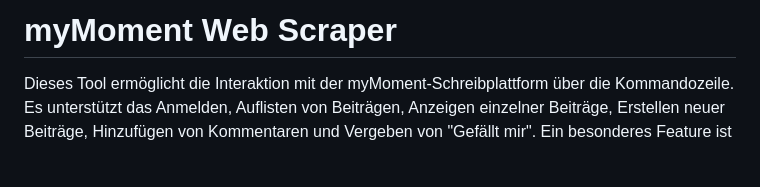
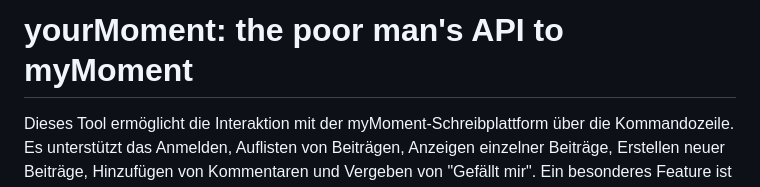
Before and after one commit to fgrng/yourMoment, a Markdown page: README.md, the part around the change. Drawn GitHub-style; blank space fills up the shorter version.

Commit message:
Update README.md
README title updated.

```diff
--- a/README.md
+++ b/README.md
@@ -1,4 +1,4 @@
-# myMoment Web Scraper
+# yourMoment: the poor man's API to myMoment
 
 Dieses Tool ermöglicht die Interaktion mit der myMoment-Schreibplattform über die Kommandozeile. Es unterstützt das Anmelden, Auflisten von Beiträgen, Anzeigen einzelner Beiträge, Erstellen neuer Beiträge, Hinzufügen von Kommentaren und Vergeben von "Gefällt mir". Ein besonderes Feature ist die KI-gestützte automatische Kommentierung von Beiträgen.
 
```
